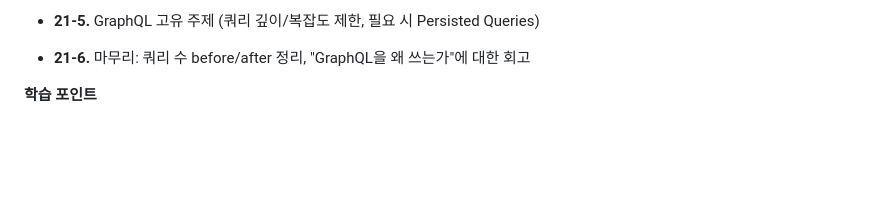
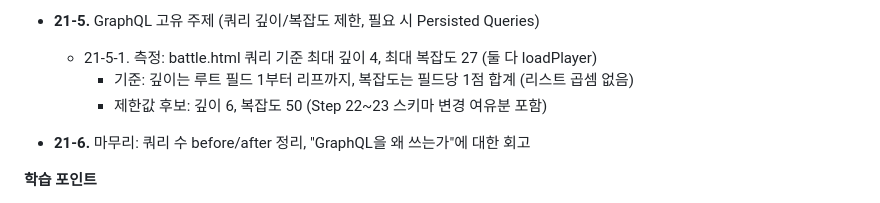
Before and after one commit to ingduk2/graphql-rpg-lab, a Markdown page: README.md, the part around the change. Drawn GitHub-style; blank space fills up the shorter version.

Commit message:
docs: Step 21-5-1 쿼리 깊이/복잡도 측정 결과 기록
- battle.html 쿼리 기준 최대 깊이 4, 최대 복잡도 27 (loadPlayer)
- 제한값 후보: 깊이 6, 복잡도 50

```diff
--- a/README.md
+++ b/README.md
@@ -643,6 +643,9 @@
     - 로그 근거: AUTO 처치 시 업적 체크에서 player 재조회, 종료 시 merge용 select 후 update
 
 - **21-5.** GraphQL 고유 주제 (쿼리 깊이/복잡도 제한, 필요 시 Persisted Queries)
+  - 21-5-1. 측정: battle.html 쿼리 기준 최대 깊이 4, 최대 복잡도 27 (둘 다 loadPlayer)
+    - 기준: 깊이는 루트 필드 1부터 리프까지, 복잡도는 필드당 1점 합계 (리스트 곱셈 없음)
+    - 제한값 후보: 깊이 6, 복잡도 50 (Step 22~23 스키마 변경 여유분 포함)
 
 - **21-6.** 마무리: 쿼리 수 before/after 정리, "GraphQL을 왜 쓰는가"에 대한 회고
 
```
